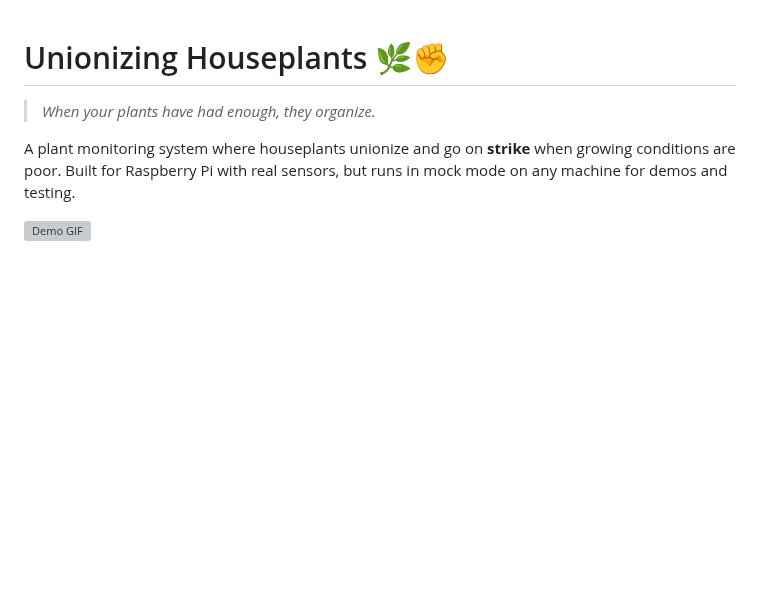
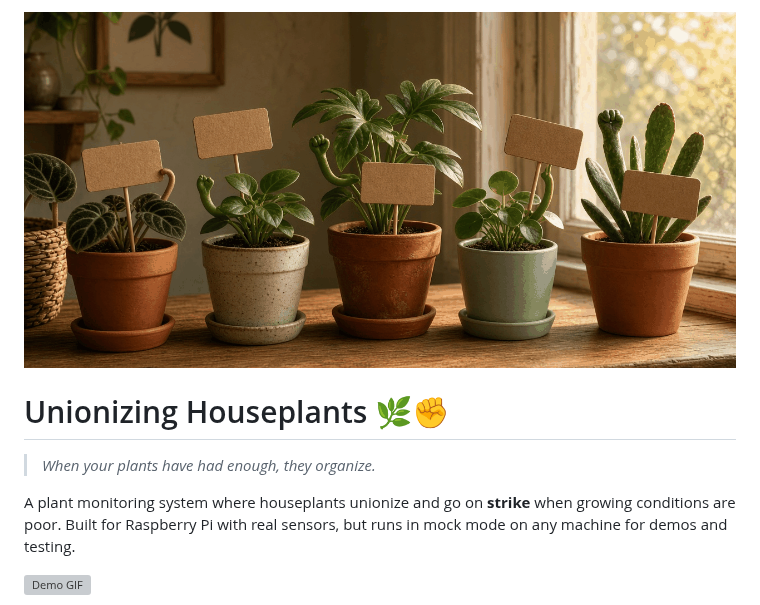
Before and after one commit to synthalorian/unionizing-houseplants, a Markdown page: README.md, the part around the change. GitHub-like rendering; pictures changed too: .github/preview.png (added); blank space fills up the shorter version; grey boxes are pictures that could not be loaded.

Commit message:
Add repo preview image

```diff
--- a/README.md
+++ b/README.md
@@ -1,3 +1,5 @@
+![unionizing-houseplants](.github/preview.png)
+
 # Unionizing Houseplants 🌿✊
 
 > *When your plants have had enough, they organize.*
```
